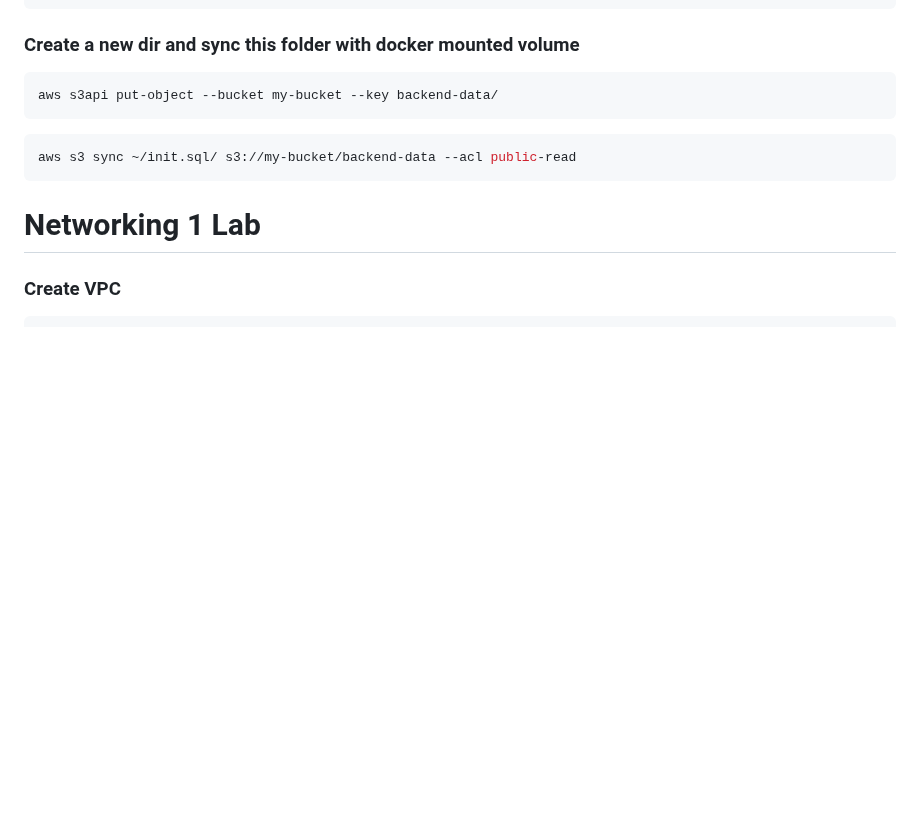
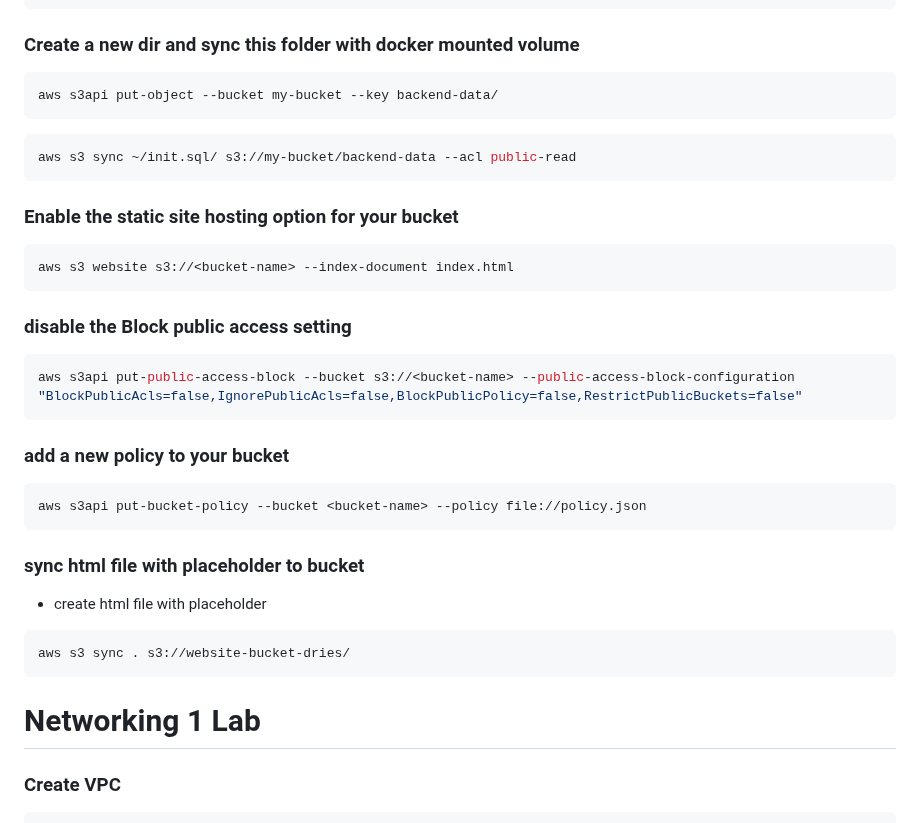
Before and after one commit to NastyyNas/IncredibleRepoOfDries, a Markdown page: Notes/cloudlabs.md, the part around the change. Drawn GitHub-style; blank space fills up the shorter version.

````diff
--- a/Notes/cloudlabs.md
+++ b/Notes/cloudlabs.md
@@ -104,6 +104,32 @@ aws s3api put-object --bucket my-bucket --key backend-data/
 aws s3 sync ~/init.sql/ s3://my-bucket/backend-data --acl public-read
 ```
 
+### Enable the static site hosting option for your bucket
+
+```bash
+aws s3 website s3://<bucket-name> --index-document index.html
+```
+
+### disable the Block public access setting
+
+```bash
+aws s3api put-public-access-block --bucket s3://<bucket-name> --public-access-block-configuration "BlockPublicAcls=false,IgnorePublicAcls=false,BlockPublicPolicy=false,RestrictPublicBuckets=false"
+```
+
+### add a new policy to your bucket
+
+```bash
+aws s3api put-bucket-policy --bucket <bucket-name> --policy file://policy.json
+```
+
+### sync html file with placeholder to bucket
+
+- create html file with placeholder
+
+```bash
+aws s3 sync . s3://website-bucket-dries/
+```
+
 # Networking 1 Lab
 
 ### Create VPC
````
